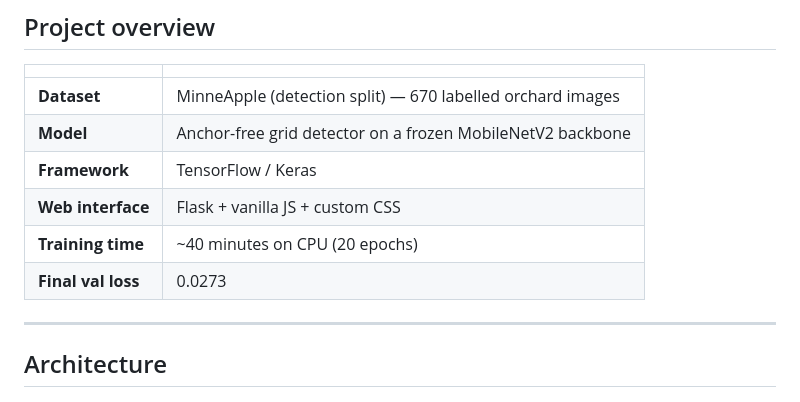
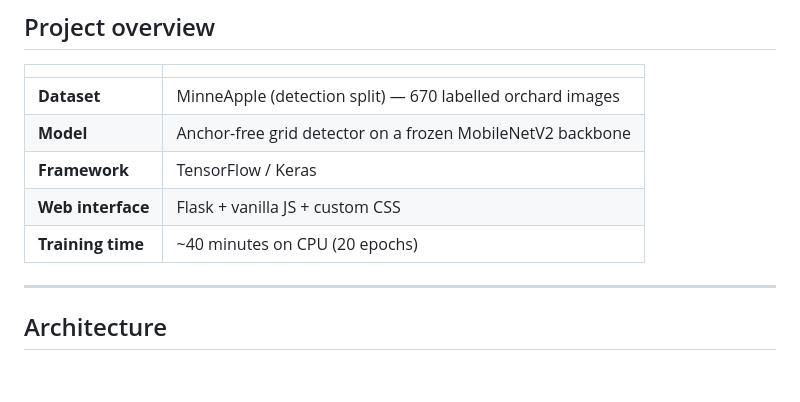
Before and after one commit to EvanGav/AppleRecogAi, a Markdown page: README.md, the part around the change. GitHub-like rendering; blank space fills up the shorter version.

Commit message:
Update README.md
Removed final validation loss information from README.

```diff
--- a/README.md
+++ b/README.md
@@ -27,7 +27,7 @@ https://conservancy.umn.edu/items/e1bb4015-e92a-4295-822c-d21d277ecfbd
 | **Framework** | TensorFlow / Keras |
 | **Web interface** | Flask + vanilla JS + custom CSS |
 | **Training time** | ~40 minutes on CPU (20 epochs) |
-| **Final val loss** | 0.0273 |
+
 
 ---
 
```
